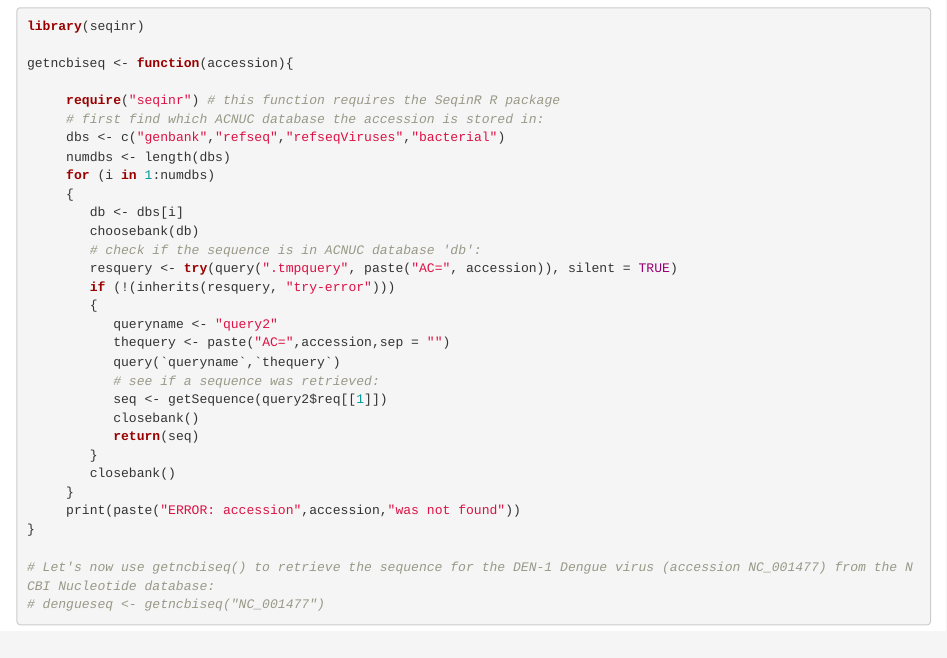
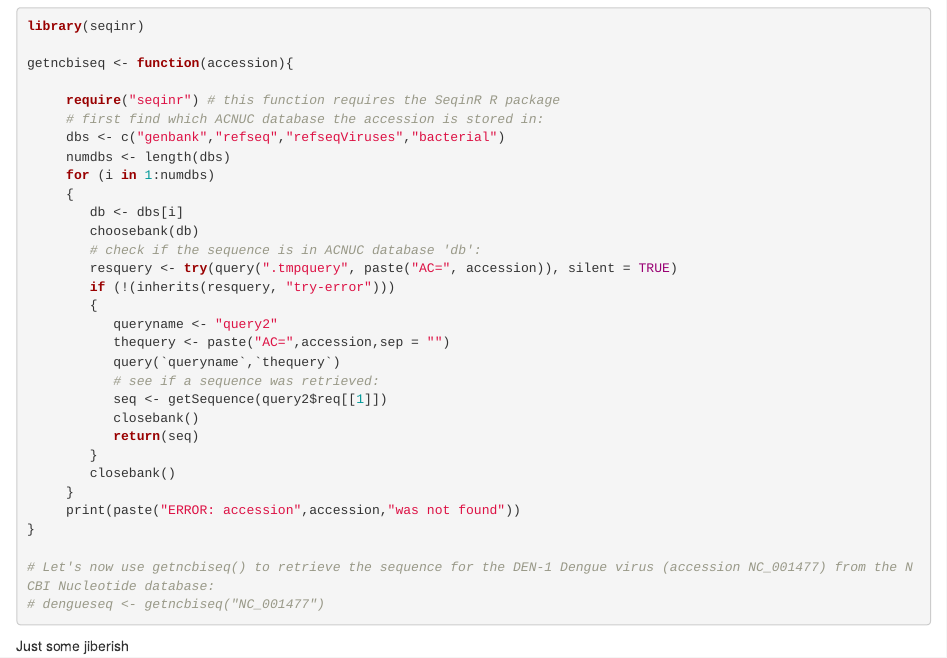
Before and after one commit to IgorHut/Using-R-for-Bioinformatics, an R Markdown document (Using_R_for_Bioinformatics.Rmd): the page in a window 1100 px wide, from 1240 px down. Rendered offline with R 4.5, knitr and Pandoc, with nearby package versions.

Commit message:
Just fooling arround for the sake of exercising git in the command line

````diff
--- a/Using_R_for_Bioinformatics.Rmd
+++ b/Using_R_for_Bioinformatics.Rmd
@@ -83,3 +83,5 @@ getncbiseq <- function(accession){
 # Let's now use getncbiseq() to retrieve the sequence for the DEN-1 Dengue virus (accession NC_001477) from the NCBI Nucleotide database:
 # dengueseq <- getncbiseq("NC_001477")
 ```
+
+Just some jiberish
````
